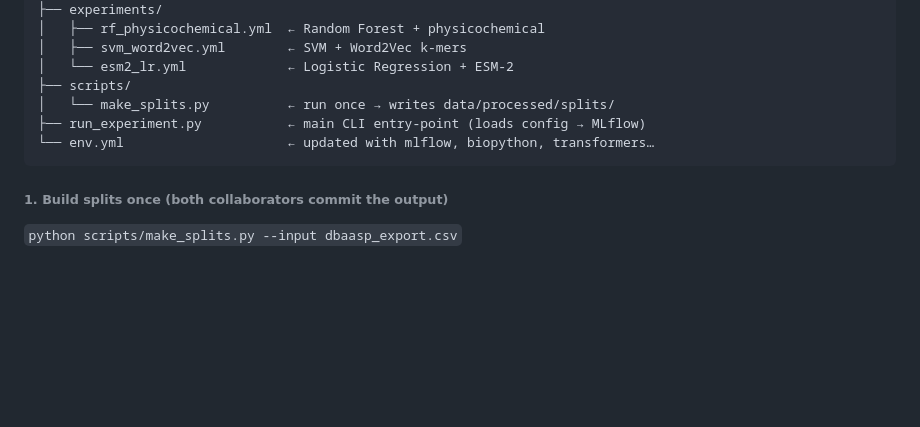
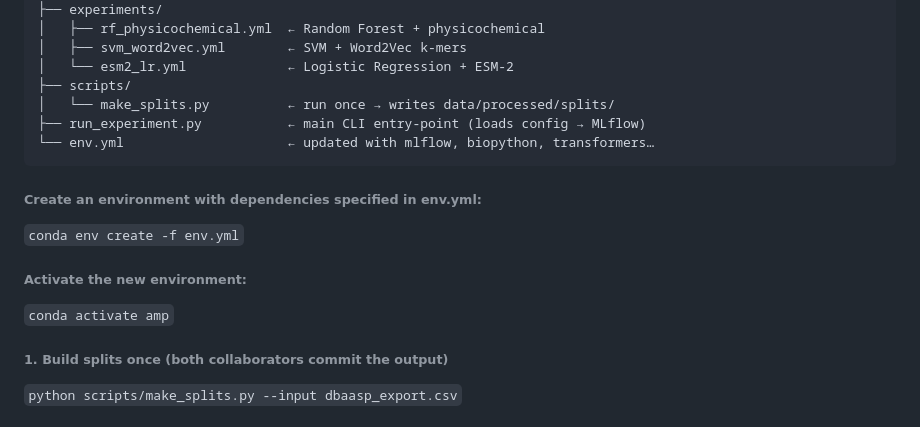
Before and after one commit to nmach22/amp-prediction, a Markdown page: README.md, the part around the change. Drawn GitHub-style; blank space fills up the shorter version.

````diff
--- a/README.md
+++ b/README.md
@@ -80,6 +80,12 @@ amp-prediction/
 └── env.yml                     ← updated with mlflow, biopython, transformers…
 ```
 
+###### Create an environment with dependencies specified in env.yml:
+`conda env create -f env.yml`
+
+###### Activate the new environment:
+`conda activate amp`
+
 ###### 1. Build splits once (both collaborators commit the output)
 `python scripts/make_splits.py --input dbaasp_export.csv`
 
````
